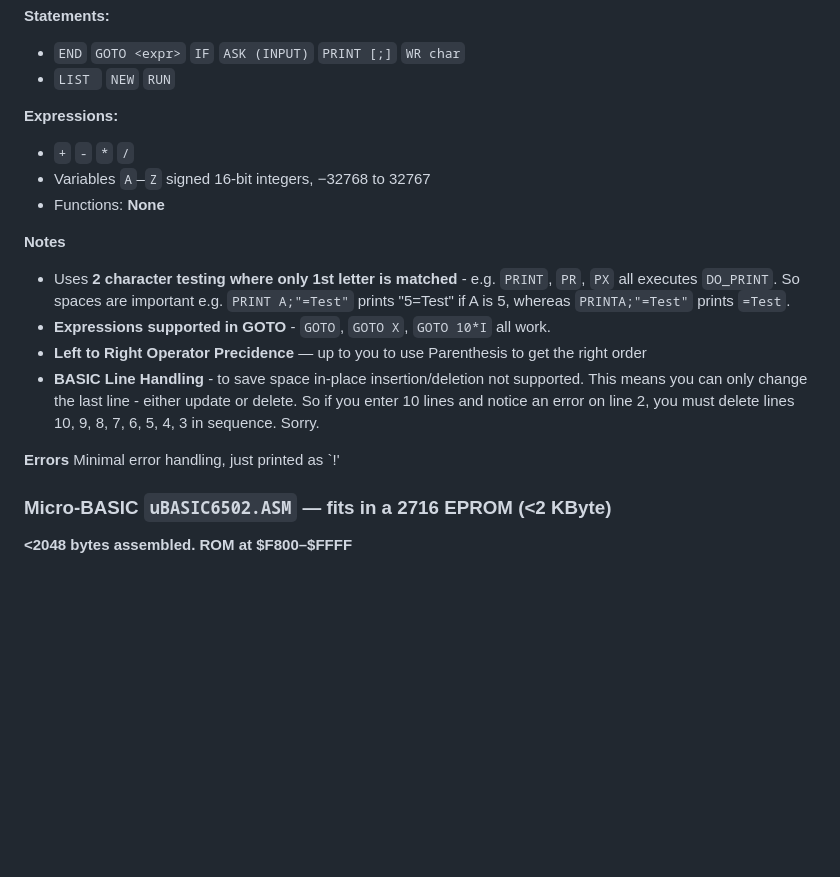
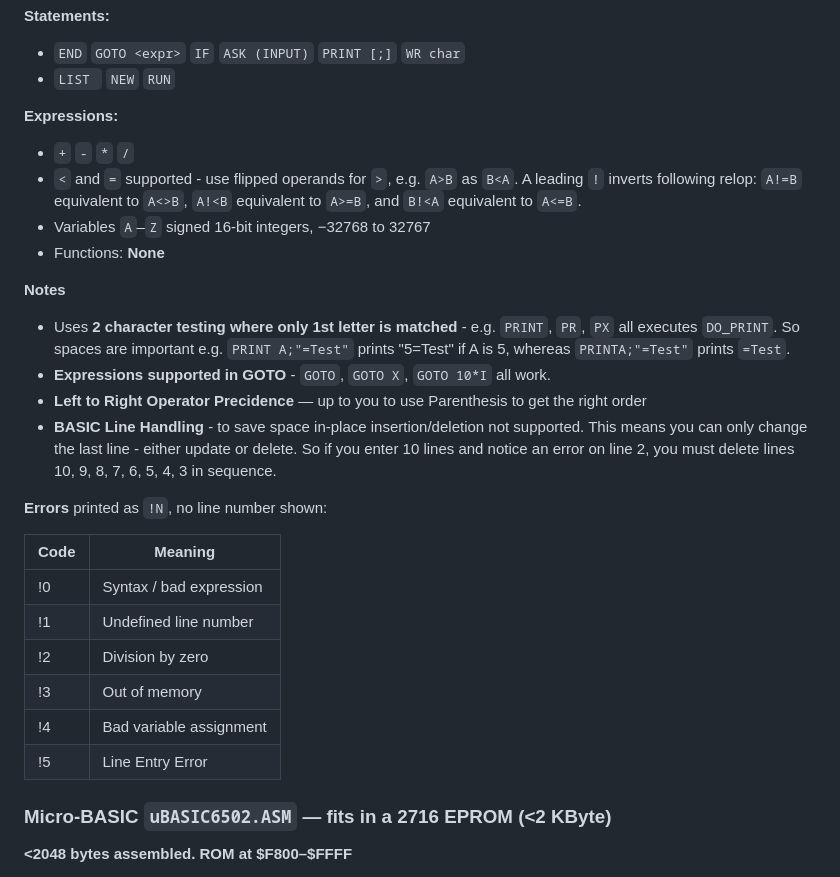
Before and after one commit to VinCBR900/65c02-Tiny-BASIC, a Markdown page: README.md, the part around one of its changes. Rendered like a GitHub page; blank space fills up the shorter version.

Commit message:
Revise error handling and BASIC line handling sections
Updated error handling descriptions and clarified BASIC line handling in README.

```diff
--- a/README.md
+++ b/README.md
@@ -34,6 +34,7 @@ A tiny but mostly complete integer Tiny BASIC. No tokeniser - BASIC program line
 
 **Expressions:**
   * `+` `-` `*` `/`
+  * `<` and `=` supported - use flipped operands for `>`, e.g. `A>B` as `B<A`. A leading `!` inverts following relop: `A!=B` equivalent to `A<>B`, `A!<B` equivalent to  `A>=B`, and `B!<A` equivalent to `A<=B`.
   * Variables `A`–`Z` signed 16-bit integers, −32768 to 32767
   * Functions: **None**
 
@@ -41,9 +42,18 @@ A tiny but mostly complete integer Tiny BASIC. No tokeniser - BASIC program line
 - Uses **2 character testing where only 1st letter is matched** - e.g. `PRINT`, `PR`, `PX` all executes `DO_PRINT`.  So spaces are important e.g. `PRINT A;"=Test"` prints "5=Test" if A is 5, whereas `PRINTA;"=Test"` prints `=Test`.
 - **Expressions supported in GOTO** - `GOTO`, `GOTO X`, `GOTO 10*I` all work.
 - **Left to Right Operator Precidence** — up to you to use Parenthesis to get the right order
-- **BASIC Line Handling** - to save space in-place insertion/deletion not supported.  This means you can only change the last line - either update or delete.  So if you enter 10 lines and notice an error on line 2, you must delete lines 10, 9, 8, 7, 6, 5, 4, 3 in sequence. Sorry.
+- **BASIC Line Handling** - to save space in-place insertion/deletion not supported.  This means you can only change the last line - either update or delete.  So if you enter 10 lines and notice an error on line 2, you must delete lines 10, 9, 8, 7, 6, 5, 4, 3 in sequence.
 
-**Errors** Minimal error handling, just printed as `!'
+**Errors** printed as `!N`, no line number shown:
+
+| Code | Meaning |
+|------|---------|
+| !0 | Syntax / bad expression |
+| !1 | Undefined line number |
+| !2 | Division by zero |
+| !3 | Out of memory |
+| !4 | Bad variable assignment |
+| !5 | Line Entry Error |
 
 ### Micro-BASIC `uBASIC6502.ASM` — fits in a 2716 EPROM (<2 KByte)
 
```
Also changed, not shown: other parts of README.md (+1 -1 lines).
